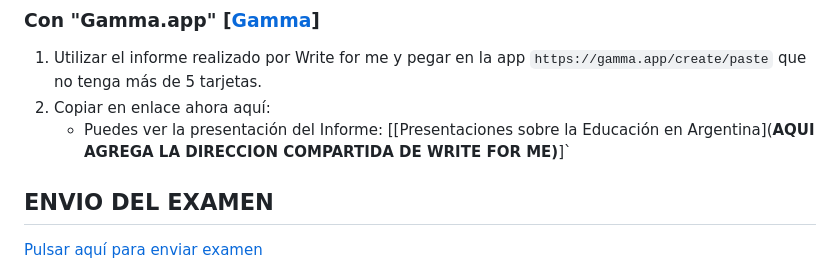
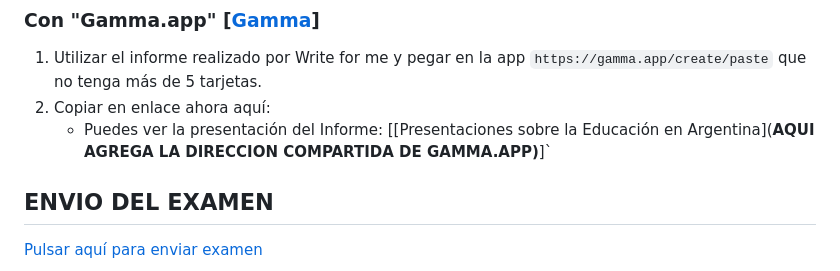
Before and after one commit to t4deo0/proyecto_integrado_2, a Markdown page: README.md, the part around the change. Drawn GitHub-style.

```diff
--- a/README.md
+++ b/README.md
@@ -48,7 +48,7 @@ Puede ver la presentación en [[Presentaciones sobre la Educación en Argentina]
 ### Con "Gamma.app" [[Gamma](https://gamma.app)]
 1. Utilizar el informe realizado por Write for me y pegar en la app `https://gamma.app/create/paste` que no tenga más de 5 tarjetas.
 2. Copiar en enlace ahora aquí:
-   * Puedes ver la presentación del Informe: [[Presentaciones sobre la Educación en Argentina](**AQUI AGREGA LA DIRECCION COMPARTIDA DE WRITE FOR ME)**]`
+   * Puedes ver la presentación del Informe: [[Presentaciones sobre la Educación en Argentina](**AQUI AGREGA LA DIRECCION COMPARTIDA DE GAMMA.APP)**]`
 
 ## ENVIO DEL EXAMEN
 [Pulsar aquí para enviar examen](https://forms.gle/Z9VaE5KzdLJJMzW68)
```
